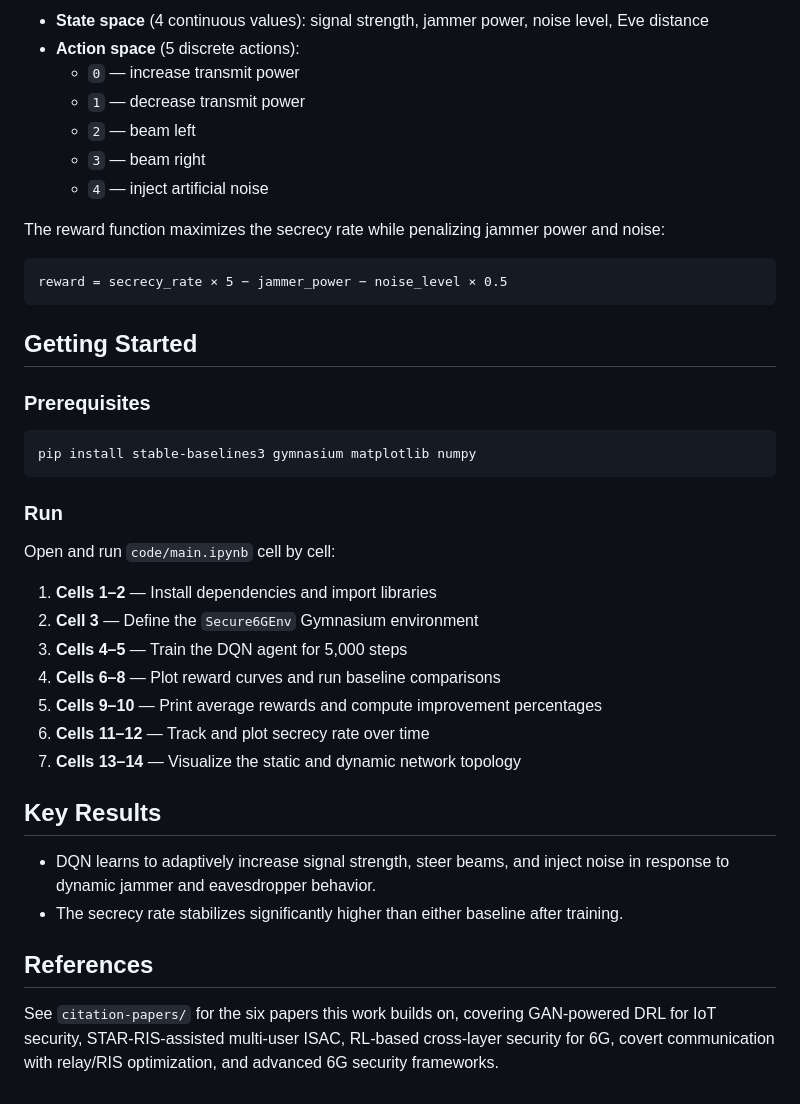
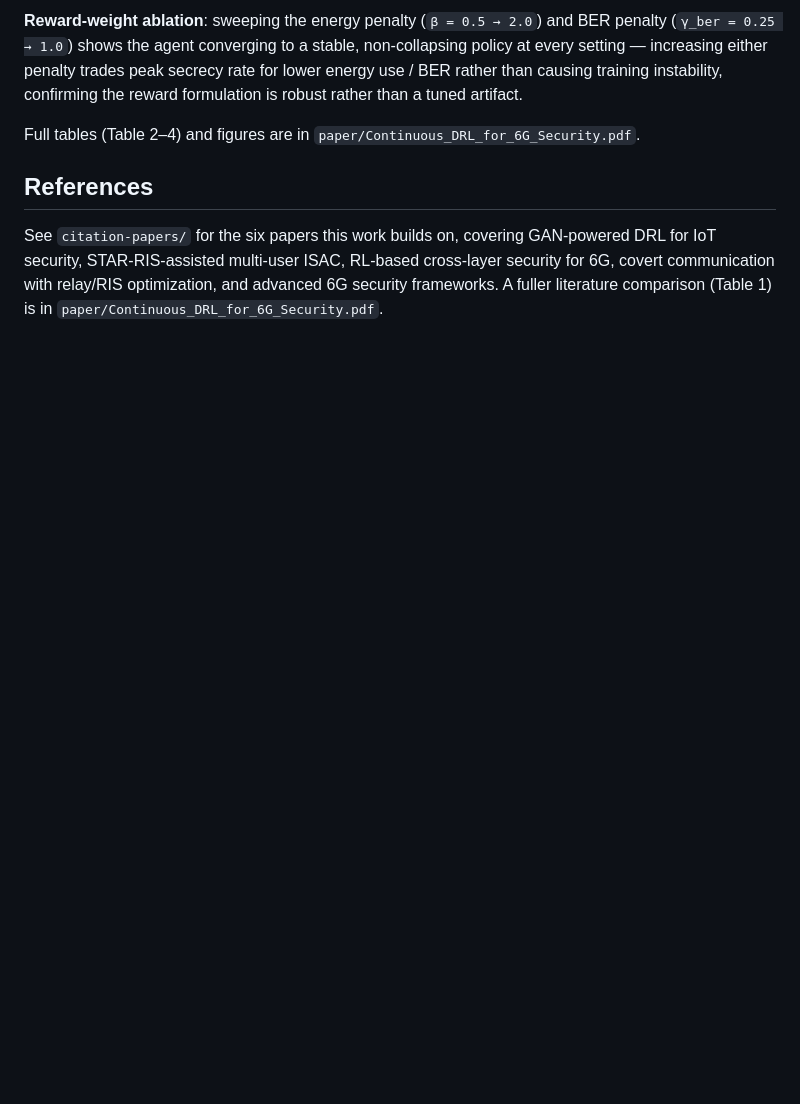
Before and after one commit to abdKelanii/6G-PLS-DRL, a Markdown page: README.md, the part around one of its changes. Rendered like a GitHub page; blank space fills up the shorter version.

````diff
--- a/README.md
+++ b/README.md
@@ -40,43 +110,8 @@ The custom Gymnasium environment (`Secure6GEnv`) has:
 
-- **State space** (4 continuous values): signal strength, jammer power, noise level, Eve distance
-- **Action space** (5 discrete actions):
-  - `0` — increase transmit power
-  - `1` — decrease transmit power
-  - `2` — beam left
-  - `3` — beam right
-  - `4` — inject artificial noise
+**Reward-weight ablation**: sweeping the energy penalty (`β = 0.5 → 2.0`) and BER penalty (`γ_ber = 0.25 → 1.0`) shows the agent converging to a stable, non-collapsing policy at every setting — increasing either penalty trades peak secrecy rate for lower energy use / BER rather than causing training instability, confirming the reward formulation is robust rather than a tuned artifact.
 
-The reward function maximizes the secrecy rate while penalizing jammer power and noise:
-
-```
-reward = secrecy_rate × 5 − jammer_power − noise_level × 0.5
-```
-
-## Getting Started
-
-### Prerequisites
-
-```bash
-pip install stable-baselines3 gymnasium matplotlib numpy
-```
-
-### Run
-
-Open and run `code/main.ipynb` cell by cell:
-
-1. **Cells 1–2** — Install dependencies and import libraries
-2. **Cell 3** — Define the `Secure6GEnv` Gymnasium environment
-3. **Cells 4–5** — Train the DQN agent for 5,000 steps
-4. **Cells 6–8** — Plot reward curves and run baseline comparisons
-5. **Cells 9–10** — Print average rewards and compute improvement percentages
-6. **Cells 11–12** — Track and plot secrecy rate over time
-7. **Cells 13–14** — Visualize the static and dynamic network topology
-
-## Key Results
-
-- DQN learns to adaptively increase signal strength, steer beams, and inject noise in response to dynamic jammer and eavesdropper behavior.
-- The secrecy rate stabilizes significantly higher than either baseline after training.
+Full tables (Table 2–4) and figures are in `paper/Continuous_DRL_for_6G_Security.pdf`.
 
 ## References
 
-See `citation-papers/` for the six papers this work builds on, covering GAN-powered DRL for IoT security, STAR-RIS-assisted multi-user ISAC, RL-based cross-layer security for 6G, covert communication with relay/RIS optimization, and advanced 6G security frameworks.
+See `citation-papers/` for the six papers this work builds on, covering GAN-powered DRL for IoT security, STAR-RIS-assisted multi-user ISAC, RL-based cross-layer security for 6G, covert communication with relay/RIS optimization, and advanced 6G security frameworks. A fuller literature comparison (Table 1) is in `paper/Continuous_DRL_for_6G_Security.pdf`.
````
Also changed, not shown: other parts of README.md (+91 -21 lines).
